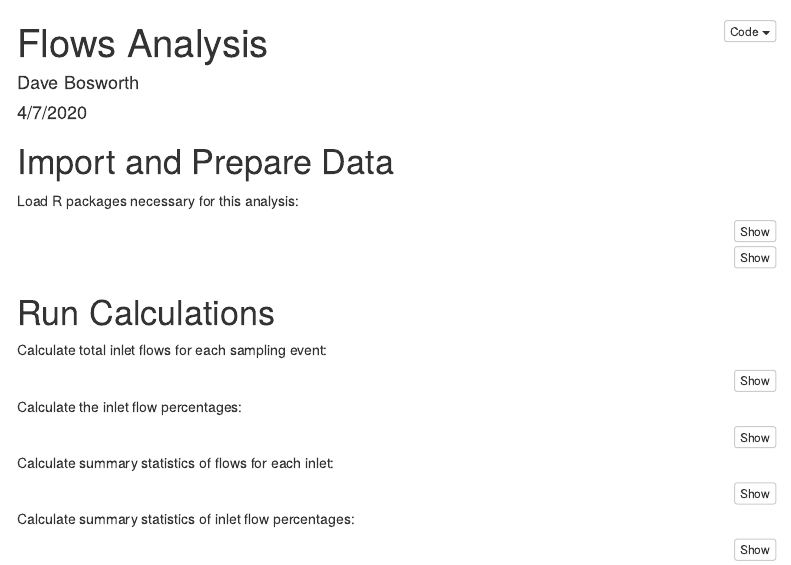
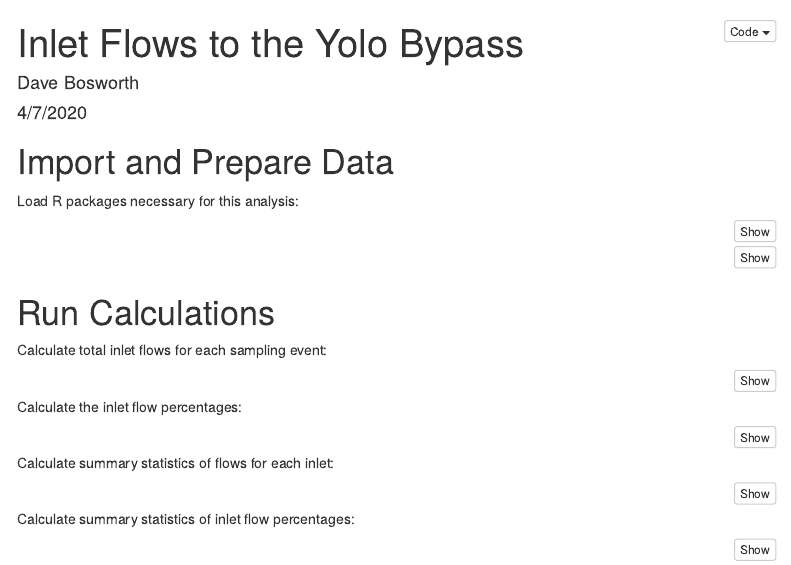
Before and after one commit to seperry83/Open-Water-Hg-Studies, an R Markdown document (YB_Mass_Balance/Flows/Inlet_Flows_Analysis.Rmd): the page in a window 1100 px wide, from its top. Rendered offline with R 4.5, knitr and Pandoc, with nearby package versions; the code chunks are not run, so their results and figures are left out; menus at the side of the page are left out; common packages that the code uses without loading them are loaded.

Commit message:
Renamed file and changed title

```diff
--- a/YB_Mass_Balance/Flows/Flows_Analysis.Rmd
+++ b/YB_Mass_Balance/Flows/Inlet_Flows_Analysis.Rmd
@@ -1,5 +1,5 @@
 ---
-title: "Flows Analysis"
+title: "Inlet Flows to the Yolo Bypass"
 author: "Dave Bosworth"
 date: "4/7/2020"
 output:
```
